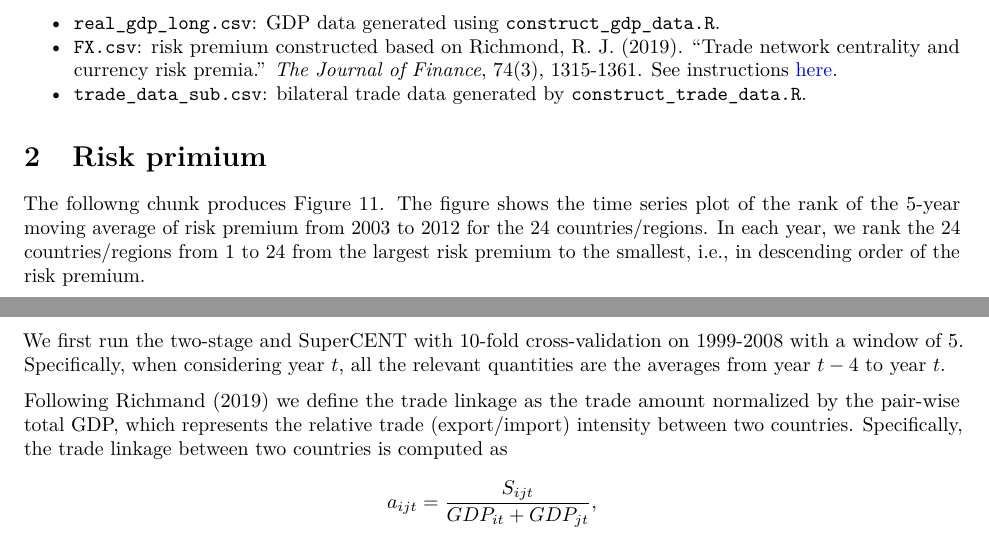
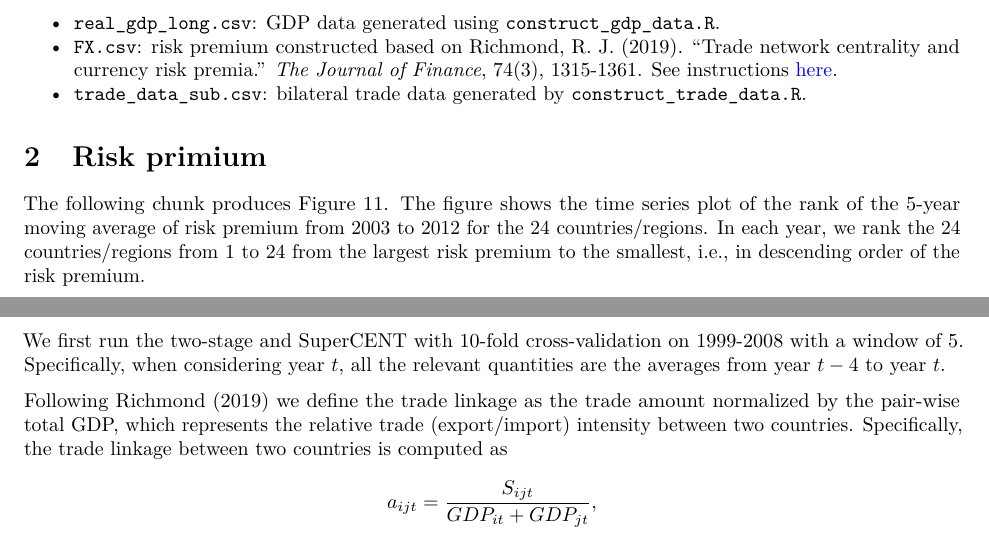
Before and after one commit to cccfran/SuperCENT-paper, an R Markdown document (code/SuperCENT_case_study_trade_premium.Rmd): two parts of pages 1 and 2 of 5, joined at a grey line, cut so that both start at the same text. Rendered offline with R 4.5, knitr and Pandoc, then LaTeX, with nearby package versions; some code elsewhere in the file could not run offline.

Commit message:
Fixed typo

```diff
--- a/code/SuperCENT_case_study_trade_premium.Rmd
+++ b/code/SuperCENT_case_study_trade_premium.Rmd
@@ -77,7 +77,7 @@ trade_raw <- fread("../data_trade_premium/trade_data_sub.csv")
 
 # Risk primium
 
-The followng chunk produces Figure 11.
+The following chunk produces Figure 11.
 The figure shows the time series plot of the rank of the 5-year moving average of risk premium from 2003 to 2012 for the 24 countries/regions.
 In each year, we rank the 24 countries/regions from 1 to 24
 from the largest risk premium to the smallest, i.e., in descending order of the risk premium.
@@ -137,7 +137,7 @@ We first run the two-stage and SuperCENT with 10-fold cross-validation on 1999-2
 Specifically, when considering
 year $t$, all the relevant quantities are the averages from year $t-4$ to year $t$.
 
-Following Richmand (2019) we define the trade linkage as the trade amount normalized by the pair-wise total GDP, which represents the relative trade (export/import) intensity between two countries. Specifically, the trade linkage between two countries is computed as
+Following Richmond (2019) we define the trade linkage as the trade amount normalized by the pair-wise total GDP, which represents the relative trade (export/import) intensity between two countries. Specifically, the trade linkage between two countries is computed as
 $$
 {a_{ijt}}
 = \frac{S_{ijt}}{GDP_{it} + GDP_{jt} },
```
Also changed, not shown: code/SuperCENT_case_study_trade_premium.pdf.
